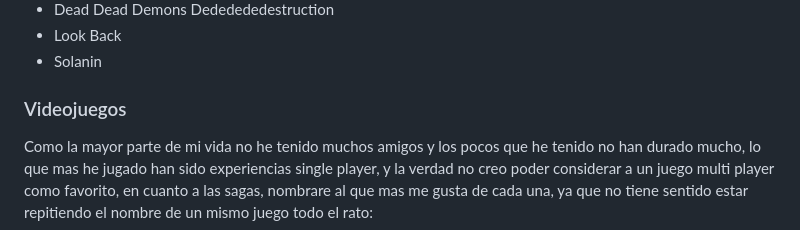
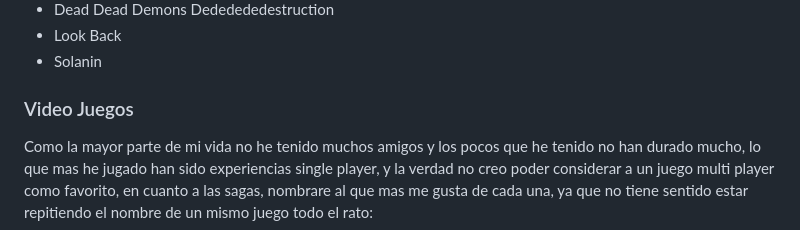
Before and after one commit to andrew1412/website, a Markdown page: about/sobre-mi.md, the part around the change. Rendered like a GitHub page.

```diff
--- a/about/sobre-mi.md
+++ b/about/sobre-mi.md
@@ -146,7 +146,7 @@ de escribir esto:
 - Look Back
 - Solanin
 
-### Videojuegos
+### Video Juegos
 
 Como la mayor parte de mi vida no he tenido muchos amigos y los pocos que he
 tenido no han durado mucho, lo que mas he jugado han sido experiencias single
```
